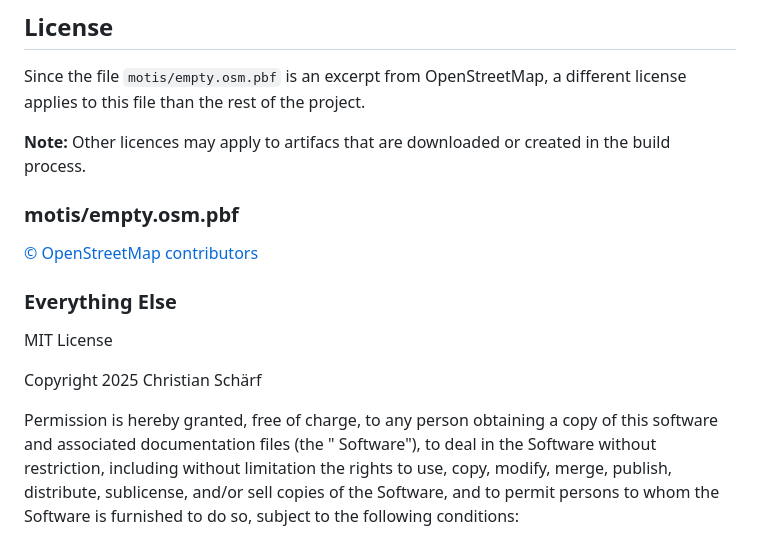
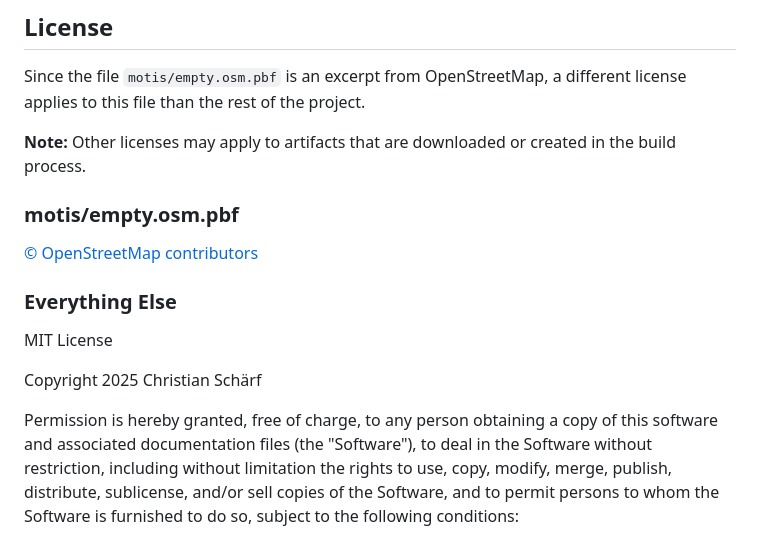
Before and after one commit to schaerfo/dtakt-fahrplan, a Markdown page: README.md, the part around the change printed below. Drawn GitHub-style.

Commit message:
✏️ Fix typos in Readme

```diff
--- a/README.md
+++ b/README.md
@@ -70,7 +70,7 @@ and provide a link to this project.
 Since the file `motis/empty.osm.pbf` is an excerpt from OpenStreetMap, a different license applies to this file than
 the rest of the project.
 
-**Note:** Other licences may apply to artifacs that are downloaded or created in the build process.
+**Note:** Other licenses may apply to artifacts that are downloaded or created in the build process.
 
 ### motis/empty.osm.pbf
 [© OpenStreetMap contributors](https://www.openstreetmap.org/copyright)
@@ -81,7 +81,7 @@ MIT License
 Copyright 2025 Christian Schärf
 
 Permission is hereby granted, free of charge, to any person obtaining a copy of this software and
-associated documentation files (the " Software"), to deal in the Software without restriction,
+associated documentation files (the "Software"), to deal in the Software without restriction,
 including without limitation the rights to use, copy, modify, merge, publish, distribute, sublicense, and/or
 sell copies of the Software, and to permit persons to whom the Software is furnished to do so,
 subject to the following conditions:
```
Also changed, not shown: other parts of README.md (+1 -1 lines).
